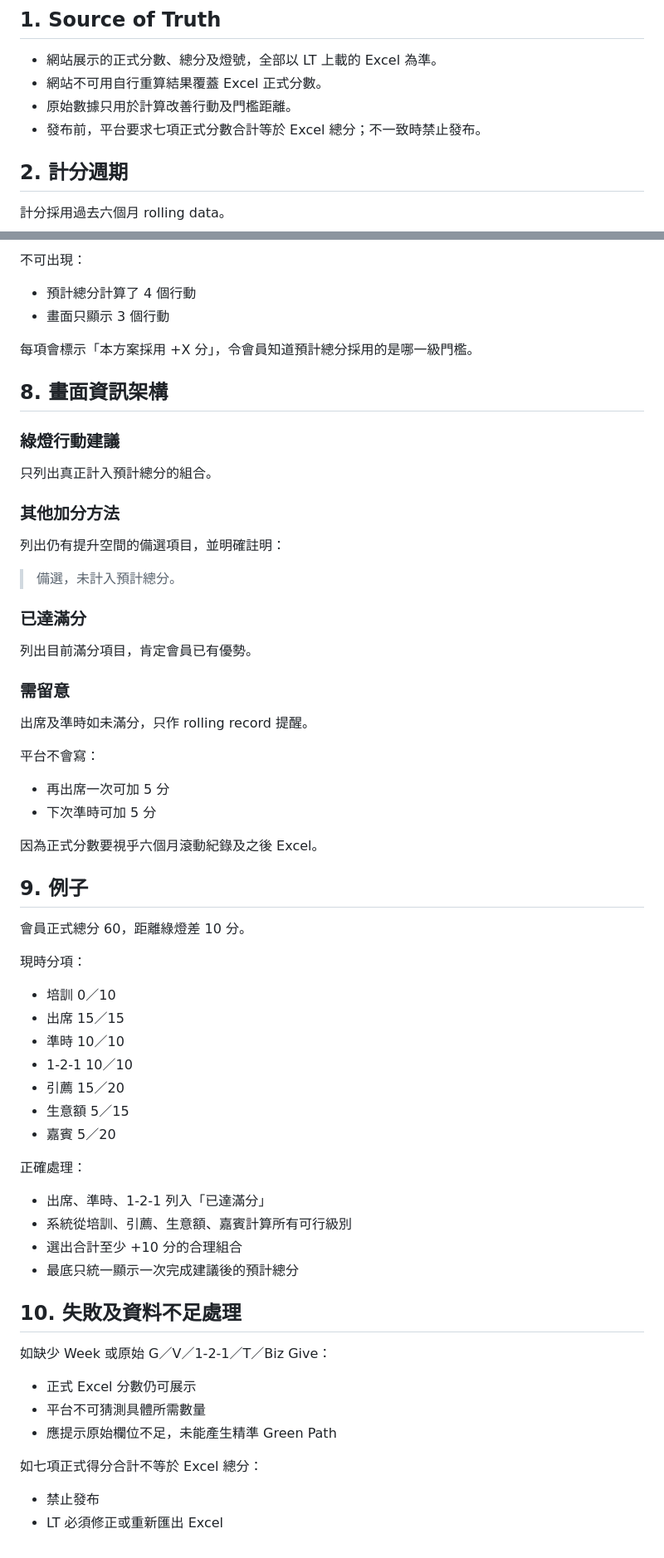
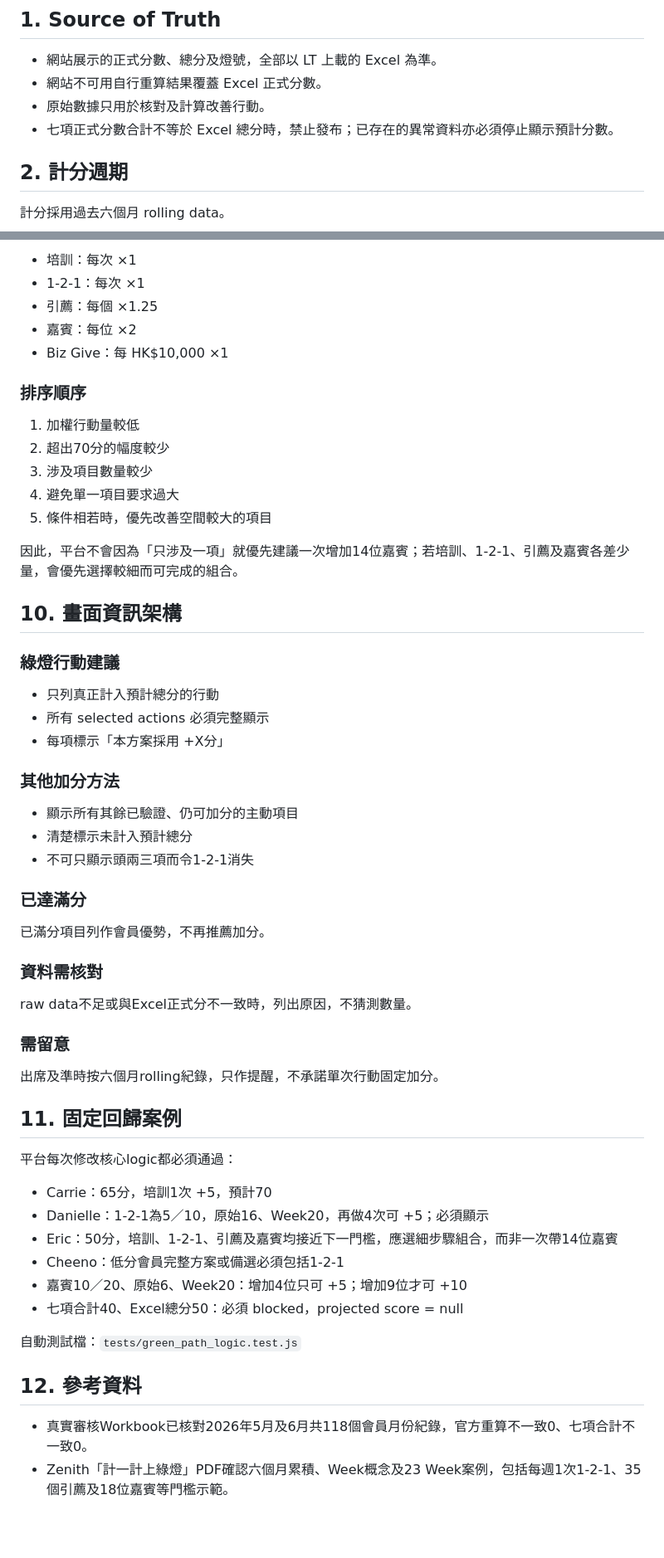
Before and after one commit to carriehw/bni-traffic-light, a Markdown page: SCORING.md, 2 parts joined by grey strips. Shown at 83% size. Rendered like a GitHub page; blank space fills up the shorter version.

```diff
--- a/SCORING.md
+++ b/SCORING.md
@@ -4,8 +4,8 @@
 
 - 網站展示的正式分數、總分及燈號，全部以 LT 上載的 Excel 為準。
 - 網站不可用自行重算結果覆蓋 Excel 正式分數。
-- 原始數據只用於計算改善行動及門檻距離。
-- 發布前，平台要求七項正式分數合計等於 Excel 總分；不一致時禁止發布。
+- 原始數據只用於核對及計算改善行動。
+- 七項正式分數合計不等於 Excel 總分時，禁止發布；已存在的異常資料亦必須停止顯示預計分數。
 
 ## 2. 計分週期
 
@@ -125,68 +125,60 @@ Green Path Engine 回答的問題是：
 
-不可出現：
+- 培訓：每次 ×1
+- 1-2-1：每次 ×1
+- 引薦：每個 ×1.25
+- 嘉賓：每位 ×2
+- Biz Give：每 HK$10,000 ×1
 
-- 預計總分計算了 4 個行動
-- 畫面只顯示 3 個行動
+### 排序順序
 
-每項會標示「本方案採用 +X 分」，令會員知道預計總分採用的是哪一級門檻。
+1. 加權行動量較低
+2. 超出70分的幅度較少
+3. 涉及項目數量較少
+4. 避免單一項目要求過大
+5. 條件相若時，優先改善空間較大的項目
 
-## 8. 畫面資訊架構
+因此，平台不會因為「只涉及一項」就優先建議一次增加14位嘉賓；若培訓、1-2-1、引薦及嘉賓各差少量，會優先選擇較細而可完成的組合。
+
+## 10. 畫面資訊架構
 
 ### 綠燈行動建議
 
-只列出真正計入預計總分的組合。
+- 只列真正計入預計總分的行動
+- 所有 selected actions 必須完整顯示
+- 每項標示「本方案採用 +X分」
 
 ### 其他加分方法
 
-列出仍有提升空間的備選項目，並明確註明：
-
-> 備選，未計入預計總分。
+- 顯示所有其餘已驗證、仍可加分的主動項目
+- 清楚標示未計入預計總分
+- 不可只顯示頭兩三項而令1-2-1消失
 
 ### 已達滿分
 
-列出目前滿分項目，肯定會員已有優勢。
+已滿分項目列作會員優勢，不再推薦加分。
+
+### 資料需核對
+
+raw data不足或與Excel正式分不一致時，列出原因，不猜測數量。
 
 ### 需留意
 
-出席及準時如未滿分，只作 rolling record 提醒。
+出席及準時按六個月rolling紀錄，只作提醒，不承諾單次行動固定加分。
 
-平台不會寫：
+## 11. 固定回歸案例
 
-- 再出席一次可加 5 分
-- 下次準時可加 5 分
+平台每次修改核心logic都必須通過：
 
-因為正式分數要視乎六個月滾動紀錄及之後 Excel。
+- Carrie：65分，培訓1次 +5，預計70
+- Danielle：1-2-1為5／10，原始16、Week20，再做4次可 +5；必須顯示
+- Eric：50分，培訓、1-2-1、引薦及嘉賓均接近下一門檻，應選細步驟組合，而非一次帶14位嘉賓
+- Cheeno：低分會員完整方案或備選必須包括1-2-1
+- 嘉賓10／20、原始6、Week20：增加4位只可 +5；增加9位才可 +10
+- 七項合計40、Excel總分50：必須 blocked，projected score = null
 
-## 9. 例子
+自動測試檔：`tests/green_path_logic.test.js`
 
-會員正式總分 60，距離綠燈差 10 分。
+## 12. 參考資料
 
-現時分項：
-
-- 培訓 0／10
-- 出席 15／15
-- 準時 10／10
-- 1-2-1 10／10
-- 引薦 15／20
-- 生意額 5／15
-- 嘉賓 5／20
-
-正確處理：
-
-- 出席、準時、1-2-1 列入「已達滿分」
-- 系統從培訓、引薦、生意額、嘉賓計算所有可行級別
-- 選出合計至少 +10 分的合理組合
-- 最底只統一顯示一次完成建議後的預計總分
-
-## 10. 失敗及資料不足處理
-
-如缺少 Week 或原始 G／V／1-2-1／T／Biz Give：
-
-- 正式 Excel 分數仍可展示
-- 平台不可猜測具體所需數量
-- 應提示原始欄位不足，未能產生精準 Green Path
-
-如七項正式得分合計不等於 Excel 總分：
-
-- 禁止發布
-- LT 必須修正或重新匯出 Excel
+- 真實審核Workbook已核對2026年5月及6月共118個會員月份紀錄，官方重算不一致0、七項合計不一致0。
+- Zenith「計一計上綠燈」PDF確認六個月累積、Week概念及23 Week案例，包括每週1次1-2-1、35個引薦及18位嘉賓等門檻示範。
```
Also changed, not shown: other parts of SCORING.md (+38 -38 lines).
